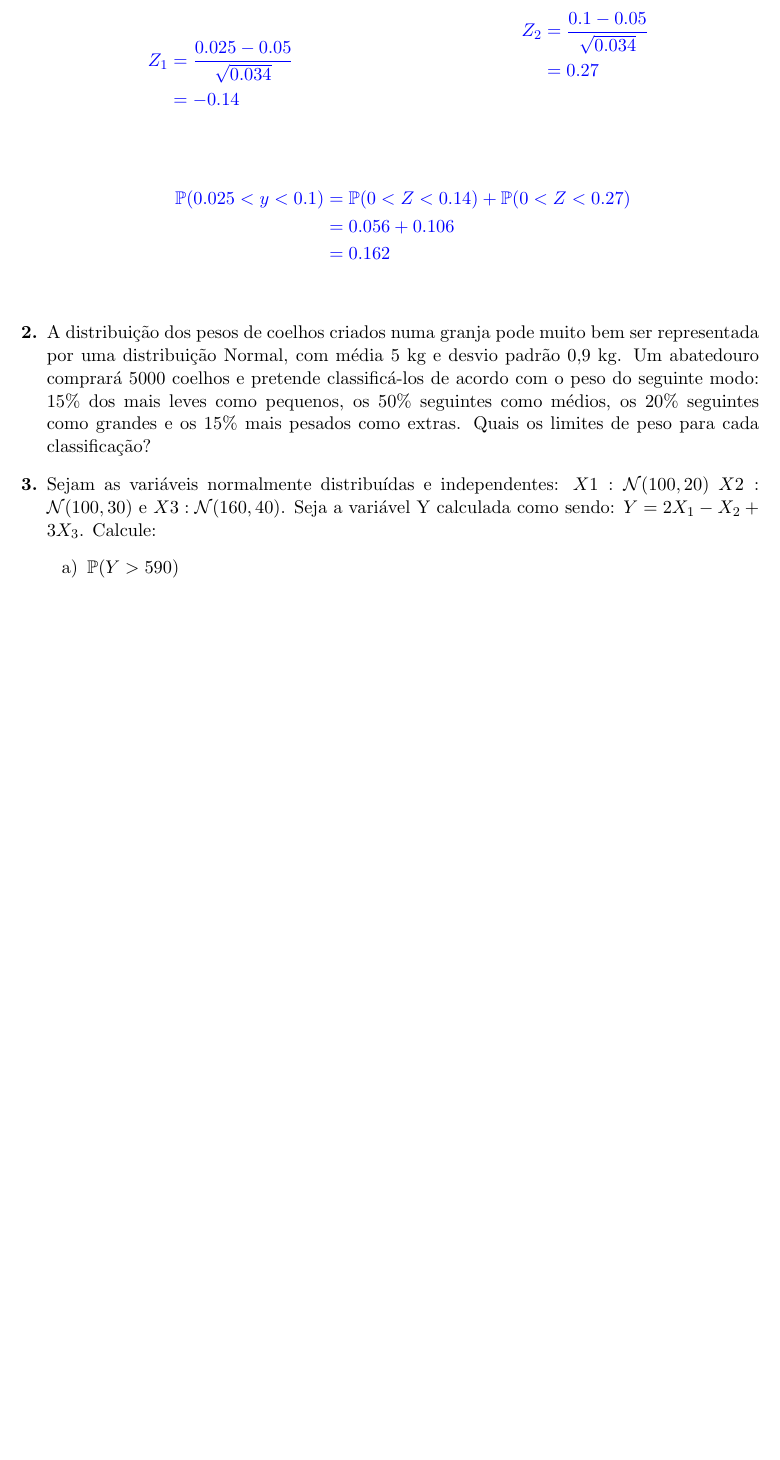
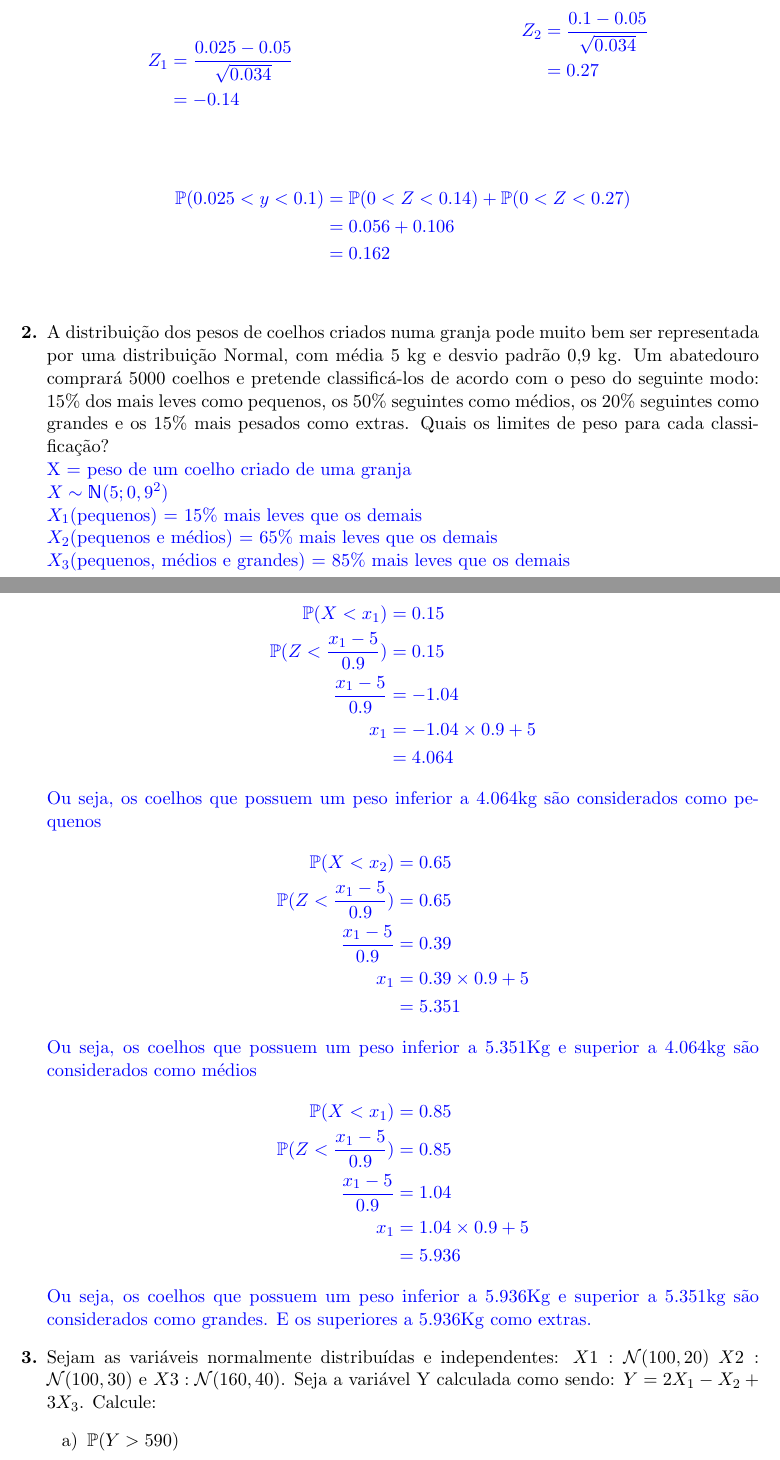
Before and after one commit to raquel-oliveira/TASD, a LaTeX document (Estatística/Variaveis Aletorias e Distribuicao Normal/Lista 2/main.tex, which reads Estatística/Variaveis Aletorias e Distribuicao Normal/Lista 2/distribuicao.tex): part of page 7 of 8 before the commit and two parts of pages 7 and 8 of 9 after it, the two joined at a grey line, cut so that both start at the same text, the shorter picture padded with empty space. Compiled offline with pdfLaTeX.

Commit message:
add answer of question 2 - ND

```diff
--- a/Estatística/Variaveis Aletorias e Distribuicao Normal/Lista 2/distribuicao.tex
+++ b/Estatística/Variaveis Aletorias e Distribuicao Normal/Lista 2/distribuicao.tex
@@ -36,8 +36,36 @@
     \end{align*}}
 
 
-	\item[\textbf{2.}] A distribuição dos pesos de coelhos criados numa granja pode muito bem ser representada por uma distribuição Normal, com média 5 kg e desvio padrão 0,9 kg. Um abatedouro comprará 5000 coelhos e pretende classificá-los de acordo com o peso do seguinte modo: 15\% dos mais leves como pequenos, os 50\% seguintes como médios, os 20\% seguintes como grandes e os 15\% mais pesados como extras. Quais os limites de peso para cada classificação?
-	\resposta{}
+	\item[\textbf{2.}] A distribuição dos pesos de coelhos criados numa granja pode muito bem ser representada por uma distribuição Normal, com média 5 kg e desvio padrão 0,9 kg. Um abatedouro comprará 5000 coelhos e pretende classificá-los de acordo com o peso do seguinte modo: 15\% dos mais leves como pequenos, os 50\% seguintes como médios, os 20\% seguintes como grandes e os 15\% mais pesados como extras. Quais os limites de peso para cada classificação? \\
+	\resposta{X = peso de um coelho criado de uma granja\\
+	$X\sim \N(5; 0,9^2)$\\
+	$X_1$(pequenos) = 15\% mais leves que os demais\\
+	$X_2$(pequenos e médios) = 65\% mais leves que os demais\\
+	$X_3$(pequenos, médios e grandes) = 85\% mais leves que os demais\\
+	\begin{align*}
+	    \Pro(X < x_1) &= 0.15\\
+	    \Pro(Z < \frac{x_1 - 5}{0.9} )&= 0.15\\
+	    \frac{x_1 - 5}{0.9} &= -1.04\\
+	    x_1 &= -1.04\times0.9 + 5\\
+	    &= 4.064
+	\end{align*}
+	Ou seja, os coelhos que possuem um peso inferior a 4.064kg são considerados como pequenos
+	\begin{align*}
+	    \Pro(X < x_2) &= 0.65\\
+	    \Pro(Z < \frac{x_1 - 5}{0.9} )&= 0.65\\
+	    \frac{x_1 - 5}{0.9} &= 0.39\\
+	    x_1 &= 0.39\times0.9 + 5\\
+	    &= 5.351
+	\end{align*}
+	Ou seja, os coelhos que possuem um peso inferior a 5.351Kg e superior a 4.064kg são considerados como médios
+	\begin{align*}
+	    \Pro(X < x_1) &= 0.85\\
+	    \Pro(Z < \frac{x_1 - 5}{0.9} )&= 0.85\\
+	    \frac{x_1 - 5}{0.9} &= 1.04\\
+	    x_1 &= 1.04\times0.9 + 5\\
+	    &= 5.936
+	\end{align*}
+	Ou seja, os coelhos que possuem um peso inferior a 5.936Kg e superior a 5.351kg são considerados como grandes. E os superiores a 5.936Kg como extras.}
 
 	\item[\textbf{3.}] Sejam as variáveis normalmente distribuídas e independentes: $X1: \pN(100, 20)$ $X2: \pN(100, 30)$ e $X3: \pN(160, 40)$. Seja a variável Y calculada como sendo: $Y= 2X_1-X_2+3X_3$. Calcule:
 		\begin{itemize}
```
